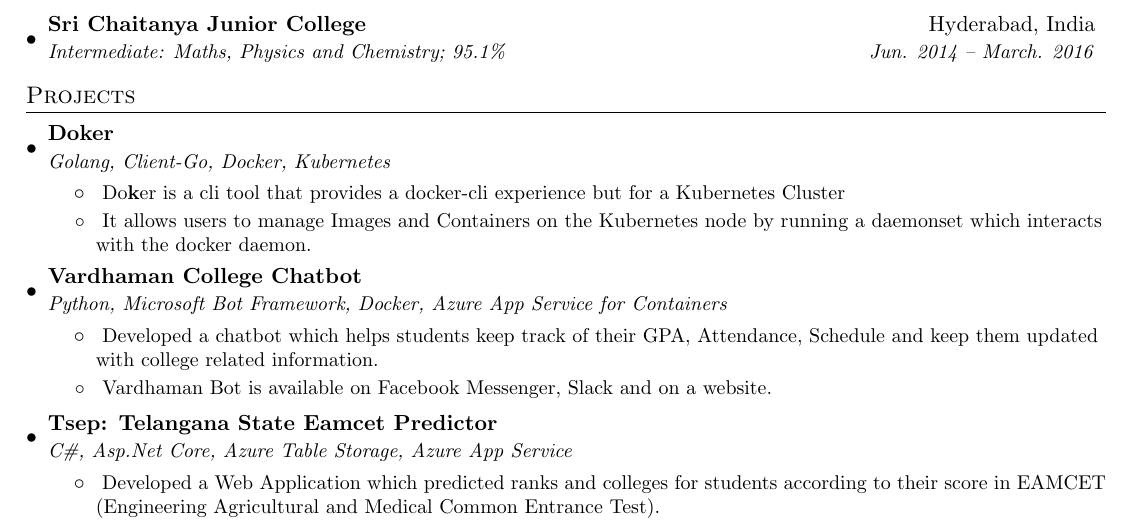
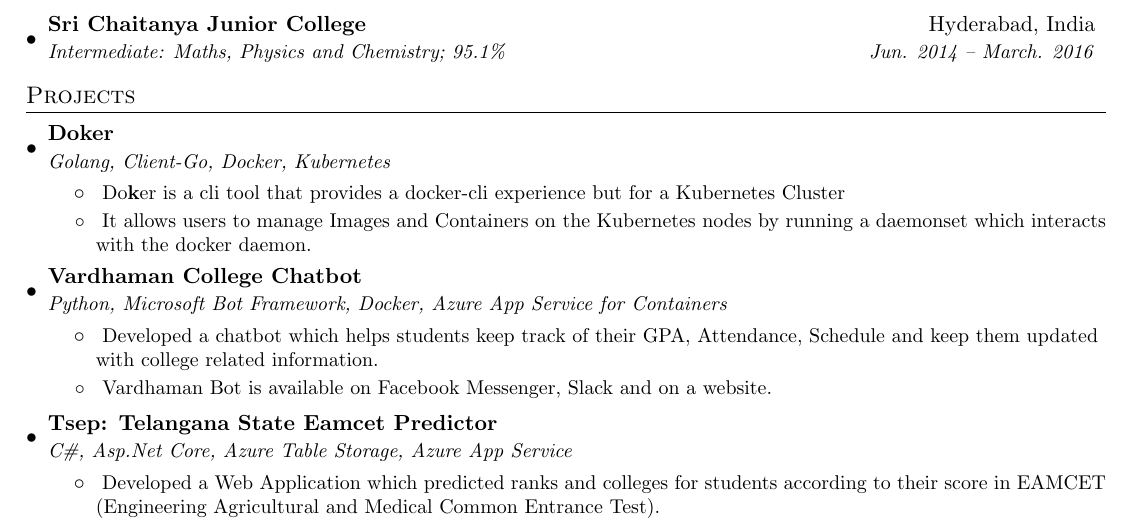
Before and after one commit to Pothulapati/resume, a LaTeX CV (tarunpothulapati_resume.tex): part of page 1 of 2, cut so that both start at the same text. Compiled offline with pdfLaTeX.

Commit message:
grammer bro
Signed-off-by: Tarun Pothulapati <tarunpothulapati@outlook.com>

```diff
--- a/tarunpothulapati_resume.tex
+++ b/tarunpothulapati_resume.tex
@@ -120,7 +120,7 @@ urlcolor  = blue,]{hyperref}
   {Golang, Client-Go, Docker, Kubernetes}{}
   \resumeItemListStart
     \resumeMyItem{Do\textbf{k}er is a cli tool that provides a docker-cli experience but for a Kubernetes Cluster}
-    \resumeMyItem{It allows users to manage Images and Containers on the Kubernetes node by running a daemonset which interacts with the docker daemon.}
+    \resumeMyItem{It allows users to manage Images and Containers on the Kubernetes nodes by running a daemonset which interacts with the docker daemon.}
   \resumeItemListEnd
 
   \resumeSubheading
```
Also changed, not shown: tarunpothulapati_resume.pdf, 3 other files.
